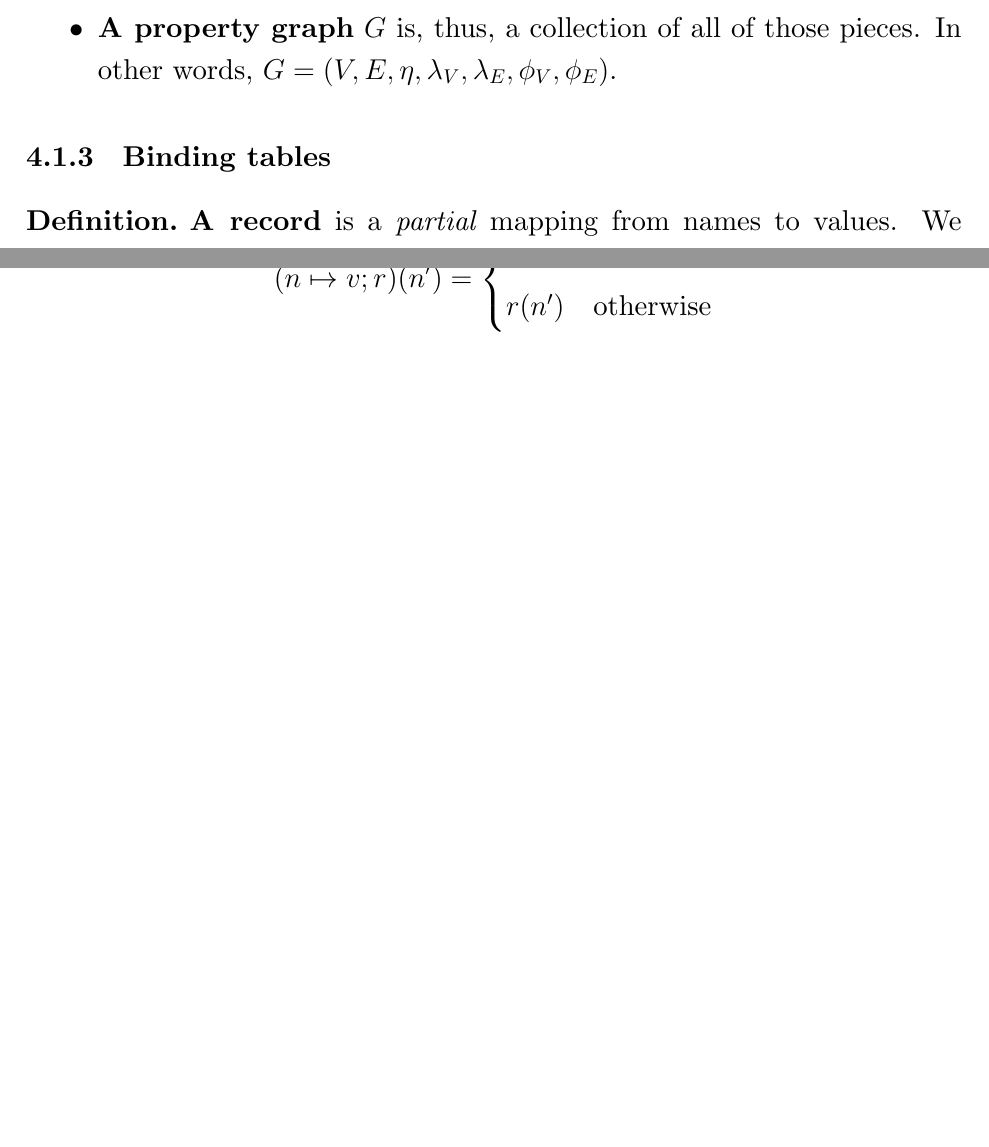
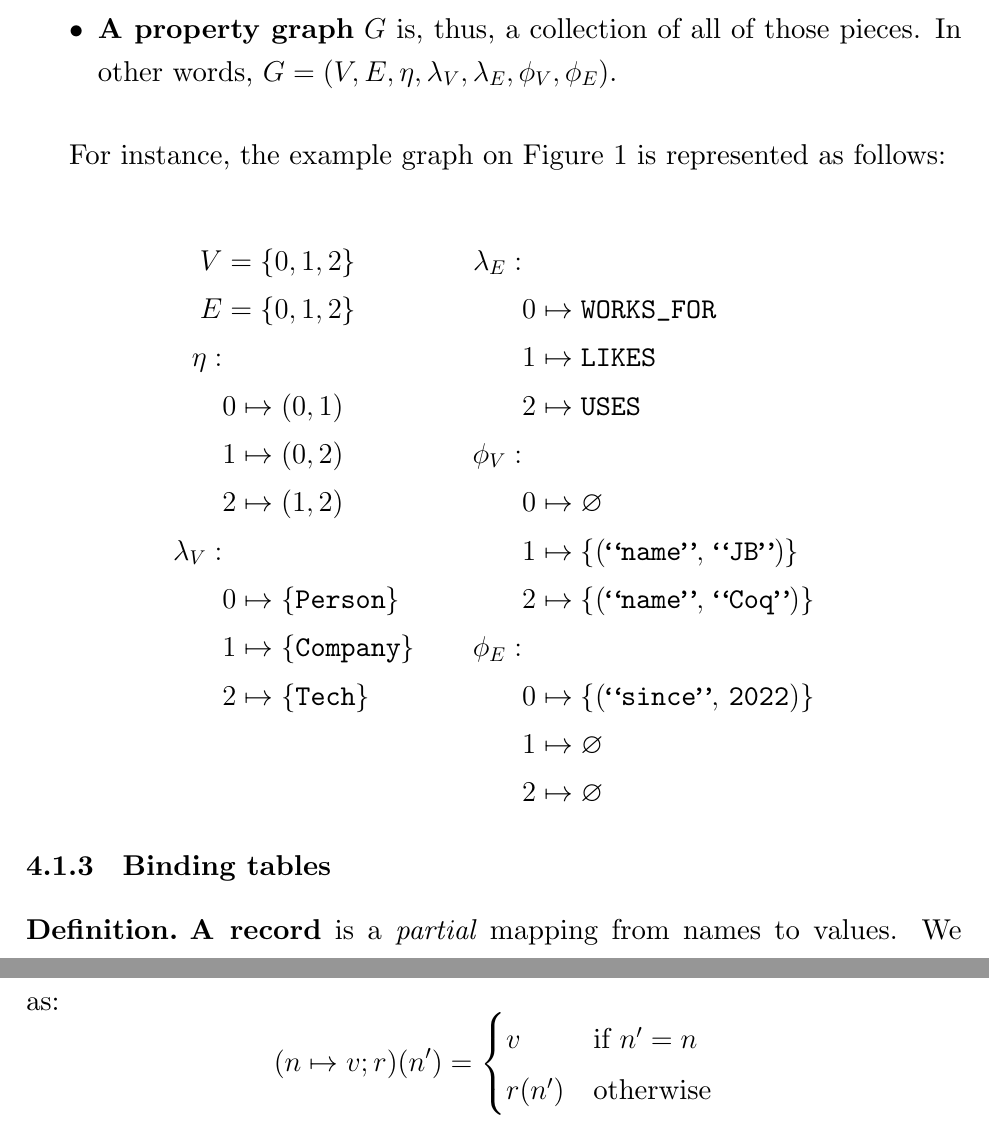
Before and after one commit to SmnTin/bachelor-thesis, a LaTeX thesis (thesis.tex): two parts of pages 15 and 16 of 27 before the commit and two parts of pages 15 and 16 of 28 after it, joined at a grey line, cut so that both start at the same text, the shorter picture padded with empty space. Compiled offline with XeLaTeX.

Commit message:
Fix other minor mistakes

```diff
--- a/thesis.tex
+++ b/thesis.tex
@@ -356,6 +356,38 @@ We start with the formal definition of property graphs. In short, a property gra
   \end{itemize}
 \end{definition}
 
+For instance, the example graph on Figure~\ref{fig:property-graph} is represented as follows:
+
+\begin{equation*}
+  \begin{aligned}[t]
+    V &= \{0, 1, 2 \} \\
+    E &= \{0, 1, 2 \} \\
+    \eta: & \\
+          & 0 \mapsto (0, 1) \\
+          & 1 \mapsto (0, 2) \\
+          & 2 \mapsto (1, 2) \\
+    \lambda_V: & \\
+          & 0 \mapsto \{\texttt{Person}\} \\
+          & 1 \mapsto \{\texttt{Company}\} \\
+          & 2 \mapsto \{\texttt{Tech}\} \\
+  \end{aligned}
+  \qquad
+  \begin{aligned}[t]
+    \lambda_E: & \\
+          & 0 \mapsto \texttt{WORKS\_FOR} \\
+          & 1 \mapsto \texttt{LIKES} \\
+          & 2 \mapsto \texttt{USES} \\
+    \phi_V: & \\
+          & 0 \mapsto \varnothing \\
+          & 1 \mapsto \{(\texttt{``name''}, \, \texttt{``JB''})\} \\
+          & 2 \mapsto \{(\texttt{``name''}, \, \texttt{``Coq''})\} \\
+    \phi_E: & \\
+          & 0 \mapsto \{(\texttt{``since''}, \, \texttt{2022})\} \\
+          & 1 \mapsto  \varnothing \\
+          & 2 \mapsto \varnothing
+  \end{aligned}
+\end{equation*}
+
 \subsubsection{Binding tables}
 
 \begin{definition}
```
Also changed, not shown: thesis.tex (10 more changed lines).
